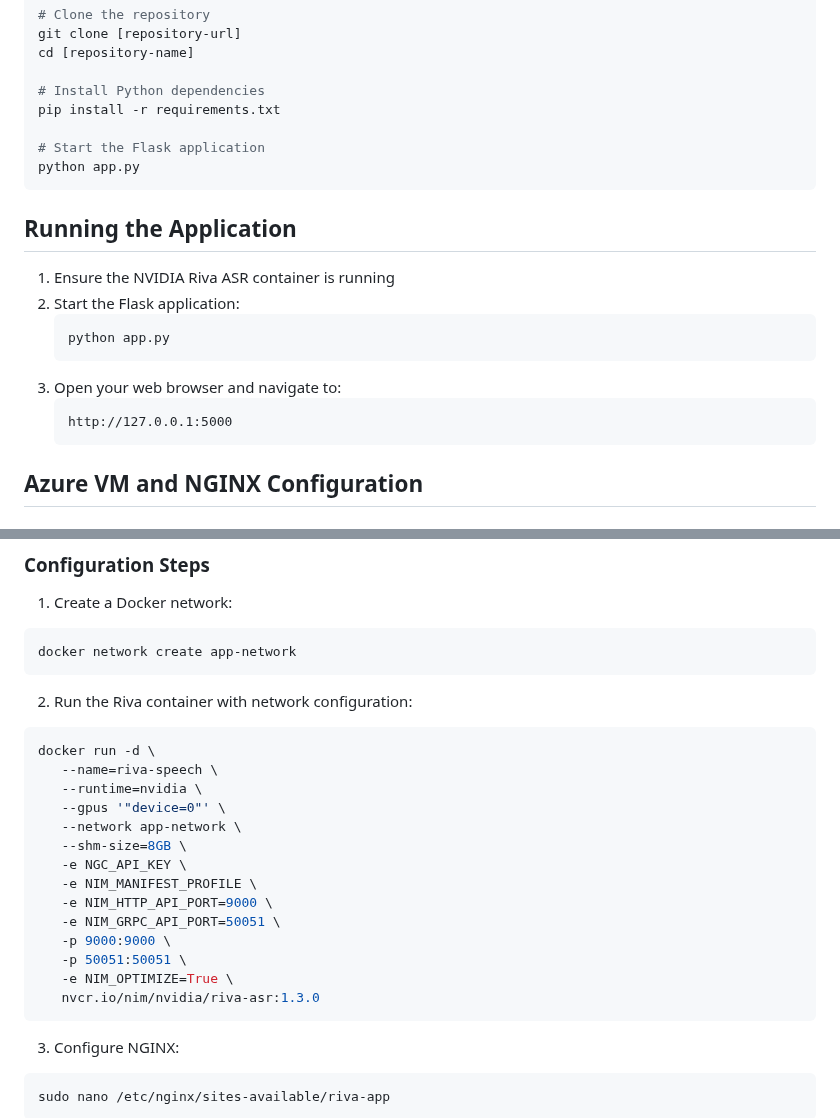
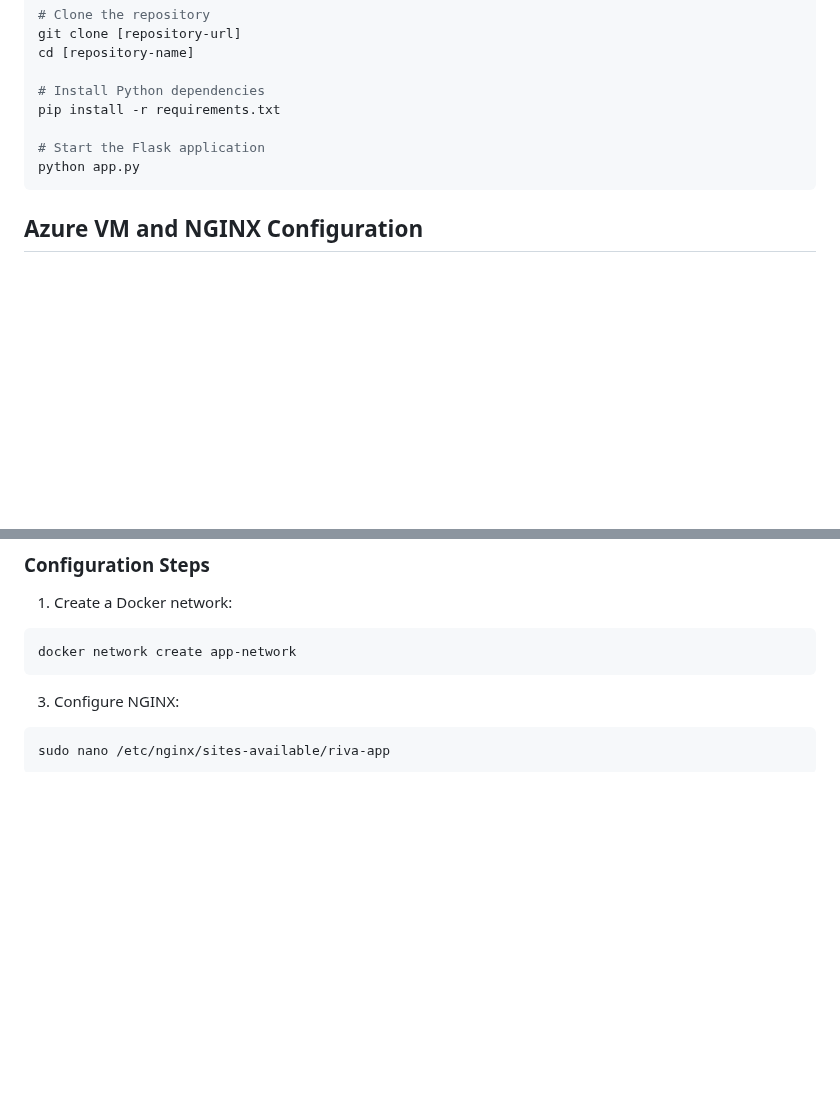
Before and after one commit to CloudLabsAI-Azure/NVIDIA-Speech-to-text, a Markdown page: README.md, 2 parts joined by grey strips. GitHub-like rendering; blank space fills up the shorter version.

````diff
--- a/README.md
+++ b/README.md
@@ -99,18 +99,6 @@ pip install -r requirements.txt
 python app.py
 ```
 
-## Running the Application
-
-1. Ensure the NVIDIA Riva ASR container is running
-2. Start the Flask application:
-   ```bash
-   python app.py
-   ```
-3. Open your web browser and navigate to:
-   ```
-   http://127.0.0.1:5000
-   ```
-
 ## Azure VM and NGINX Configuration
 
 ### Prerequisites
@@ -125,25 +113,6 @@ python app.py
 ```bash
 docker network create app-network
 ```
-
-2. Run the Riva container with network configuration:
-```bash
-docker run -d \
-   --name=riva-speech \
-   --runtime=nvidia \
-   --gpus '"device=0"' \
-   --network app-network \
-   --shm-size=8GB \
-   -e NGC_API_KEY \
-   -e NIM_MANIFEST_PROFILE \
-   -e NIM_HTTP_API_PORT=9000 \
-   -e NIM_GRPC_API_PORT=50051 \
-   -p 9000:9000 \
-   -p 50051:50051 \
-   -e NIM_OPTIMIZE=True \
-   nvcr.io/nim/nvidia/riva-asr:1.3.0
-```
-
 3. Configure NGINX:
 ```bash
 sudo nano /etc/nginx/sites-available/riva-app
````
